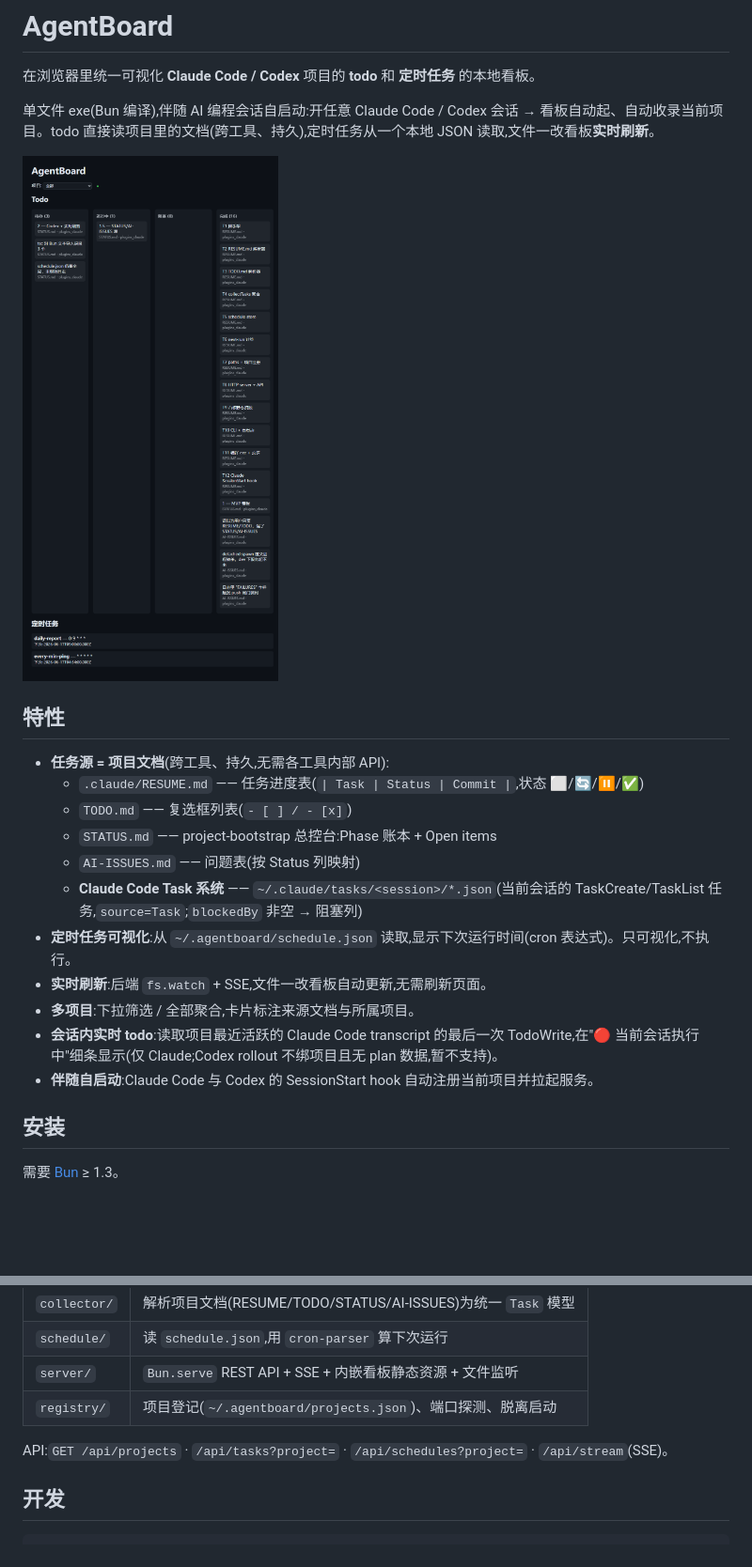
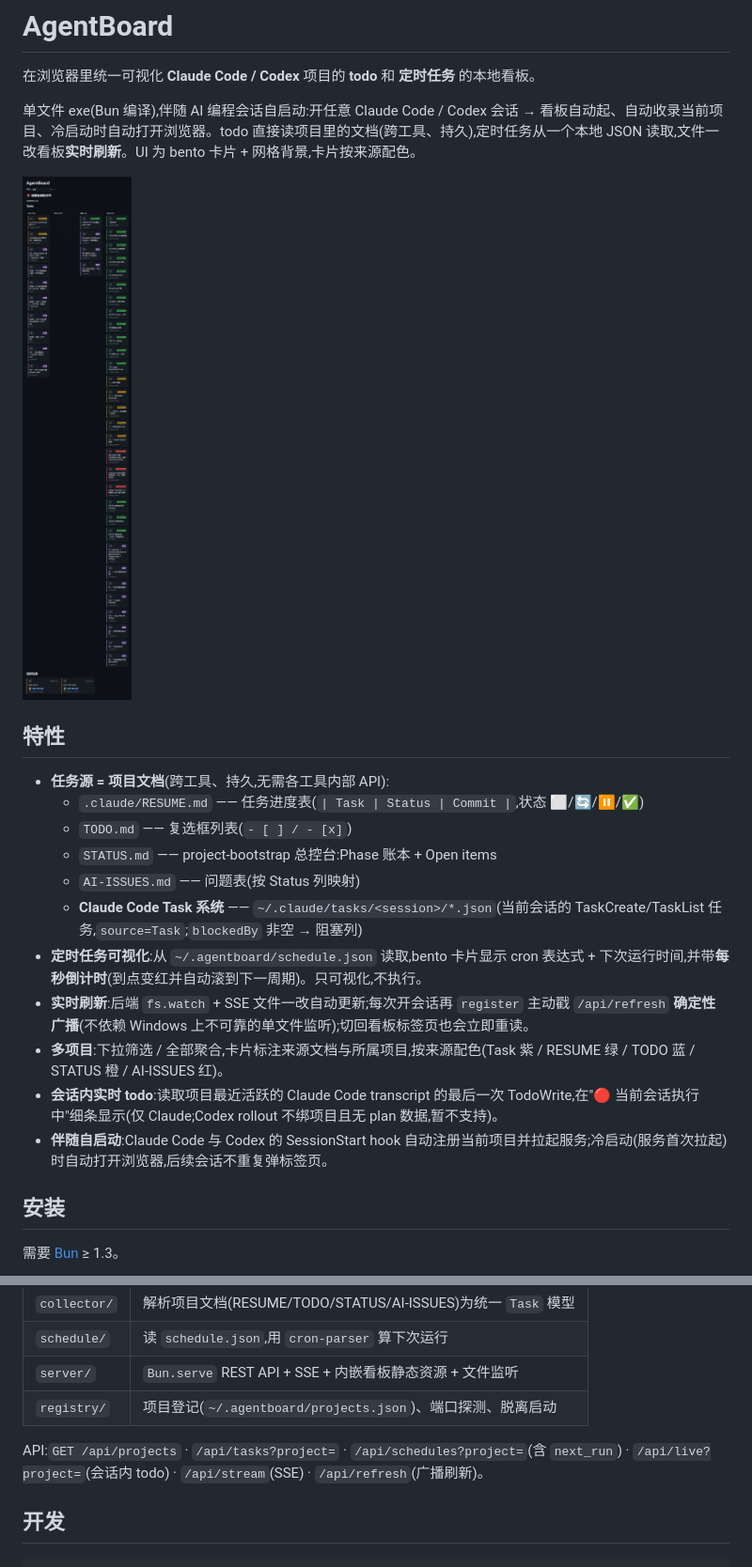
Before and after one commit to Qc-riviere/claude_plugins, a Markdown page: README.md, 2 parts joined by grey strips. Shown at 94% size. GitHub-like rendering; pictures changed too: docs/screenshots/agentboard.png; blank space fills up the shorter version.

Commit message:
docs: refresh README for countdown/auto-open/bento UI/refresh + new screenshot
Document live countdown, cold-start browser open, bento+grid UI with
per-source colors, deterministic /api/refresh on session start, and the
/api/live + /api/refresh endpoints. Replace the dashboard screenshot with
the current UI.

Co-Authored-By: Claude Opus 4.8 <noreply@anthropic.com>

```diff
--- a/README.md
+++ b/README.md
@@ -2,7 +2,7 @@
 
 在浏览器里统一可视化 **Claude Code / Codex** 项目的 **todo** 和 **定时任务** 的本地看板。
 
-单文件 exe(Bun 编译),伴随 AI 编程会话自启动:开任意 Claude Code / Codex 会话 → 看板自动起、自动收录当前项目。todo 直接读项目里的文档(跨工具、持久),定时任务从一个本地 JSON 读取,文件一改看板**实时刷新**。
+单文件 exe(Bun 编译),伴随 AI 编程会话自启动:开任意 Claude Code / Codex 会话 → 看板自动起、自动收录当前项目、冷启动时自动打开浏览器。todo 直接读项目里的文档(跨工具、持久),定时任务从一个本地 JSON 读取,文件一改看板**实时刷新**。UI 为 bento 卡片 + 网格背景,卡片按来源配色。
 
 ![看板](docs/screenshots/agentboard.png)
 
@@ -14,11 +14,11 @@
   - `STATUS.md` —— project-bootstrap 总控台:Phase 账本 + Open items
   - `AI-ISSUES.md` —— 问题表(按 Status 列映射)
   - **Claude Code Task 系统** —— `~/.claude/tasks/<session>/*.json`(当前会话的 TaskCreate/TaskList 任务,`source=Task`;`blockedBy` 非空 → 阻塞列)
-- **定时任务可视化**:从 `~/.agentboard/schedule.json` 读取,显示下次运行时间(cron 表达式)。只可视化,不执行。
-- **实时刷新**:后端 `fs.watch` + SSE,文件一改看板自动更新,无需刷新页面。
-- **多项目**:下拉筛选 / 全部聚合,卡片标注来源文档与所属项目。
+- **定时任务可视化**:从 `~/.agentboard/schedule.json` 读取,bento 卡片显示 cron 表达式 + 下次运行时间,并带**每秒倒计时**(到点变红并自动滚到下一周期)。只可视化,不执行。
+- **实时刷新**:后端 `fs.watch` + SSE 文件一改自动更新;每次开会话再 `register` 主动戳 `/api/refresh` **确定性广播**(不依赖 Windows 上不可靠的单文件监听);切回看板标签页也会立即重读。
+- **多项目**:下拉筛选 / 全部聚合,卡片标注来源文档与所属项目,按来源配色(Task 紫 / RESUME 绿 / TODO 蓝 / STATUS 橙 / AI-ISSUES 红)。
 - **会话内实时 todo**:读取项目最近活跃的 Claude Code transcript 的最后一次 TodoWrite,在"🔴 当前会话执行中"细条显示(仅 Claude;Codex rollout 不绑项目且无 plan 数据,暂不支持)。
-- **伴随自启动**:Claude Code 与 Codex 的 SessionStart hook 自动注册当前项目并拉起服务。
+- **伴随自启动**:Claude Code 与 Codex 的 SessionStart hook 自动注册当前项目并拉起服务;冷启动(服务首次拉起)时自动打开浏览器,后续会话不重复弹标签页。
 
 ## 安装
 
@@ -77,7 +77,7 @@ agentboard version
 | `server/` | `Bun.serve` REST API + SSE + 内嵌看板静态资源 + 文件监听 |
 | `registry/` | 项目登记(`~/.agentboard/projects.json`)、端口探测、脱离启动 |
 
-API:`GET /api/projects` · `/api/tasks?project=` · `/api/schedules?project=` · `/api/stream`(SSE)。
+API:`GET /api/projects` · `/api/tasks?project=` · `/api/schedules?project=`(含 `next_run`) · `/api/live?project=`(会话内 todo) · `/api/stream`(SSE) · `/api/refresh`(广播刷新)。
 
 ## 开发
 
```
